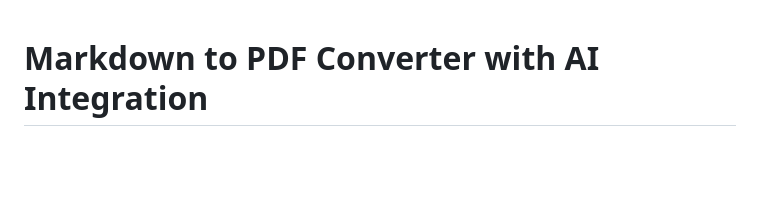
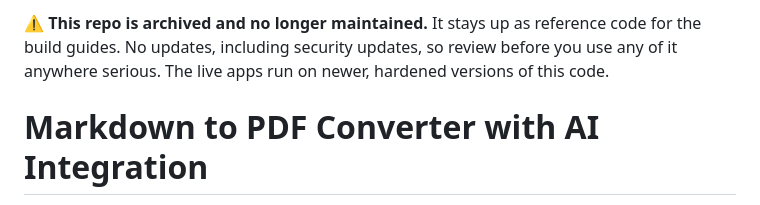
Before and after one commit to amararun/shared-reportlab-md-to-pdf, a Markdown page: README.md, the part around the change. Rendered like a GitHub page; blank space fills up the shorter version.

Commit message:
archived: this repo is no longer maintained

```diff
--- a/README.md
+++ b/README.md
@@ -1,3 +1,5 @@
+⚠️ **This repo is archived and no longer maintained.** It stays up as reference code for the build guides. No updates, including security updates, so review before you use any of it anywhere serious. The live apps run on newer, hardened versions of this code.
+
 # Markdown to PDF Converter with AI Integration
 
 A production-hardened FastAPI service that converts markdown to PDF/HTML with special support for technical analysis reports. Primary use is converting AI-generated markdown (with embedded images and HTML tables) into professionally formatted PDF and HTML reports.
```
